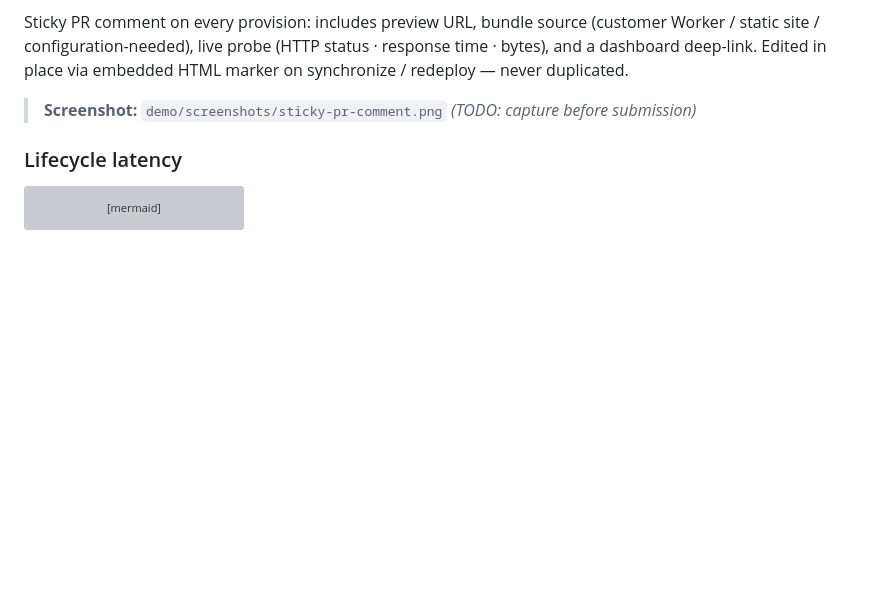
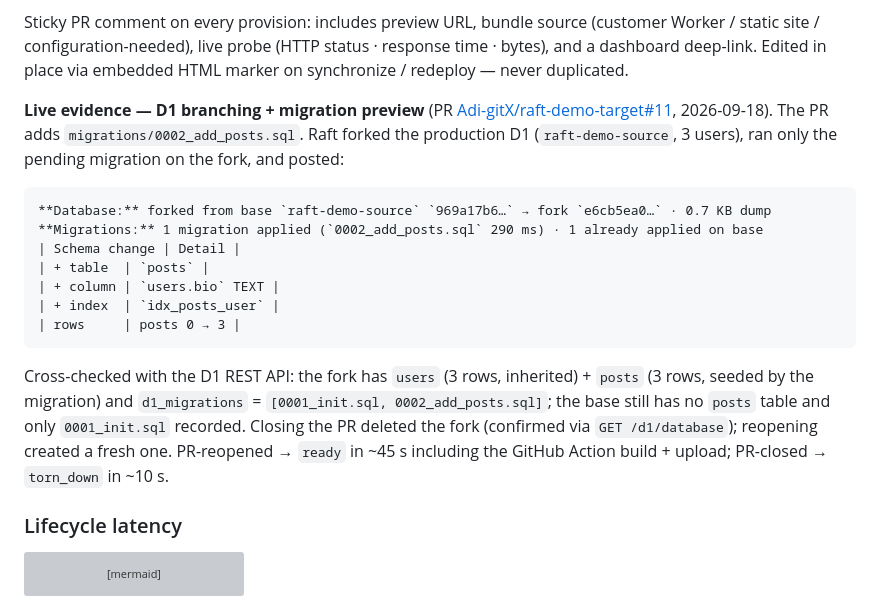
Before and after one commit to Adi-gitX/Rift, a Markdown page: SUBMISSION.md, the part around the change. GitHub-like rendering; blank space fills up the shorter version; grey boxes are pictures that could not be loaded.

Commit message:
docs: add live run evidence

````diff
--- a/SUBMISSION.md
+++ b/SUBMISSION.md
@@ -171,7 +171,19 @@ Verified at the data layer: D1 UUIDs in our metadata DB are cross-referenced aga
 
 Sticky PR comment on every provision: includes preview URL, bundle source (customer Worker / static site / configuration-needed), live probe (HTTP status · response time · bytes), and a dashboard deep-link. Edited in place via embedded HTML marker on synchronize / redeploy — never duplicated.
 
-> **Screenshot:** `demo/screenshots/sticky-pr-comment.png` *(TODO: capture before submission)*
+**Live evidence — D1 branching + migration preview** (PR [Adi-gitX/raft-demo-target#11](https://github.com/Adi-gitX/raft-demo-target/pull/11), 2026-09-18). The PR adds `migrations/0002_add_posts.sql`. Raft forked the production D1 (`raft-demo-source`, 3 users), ran only the pending migration on the fork, and posted:
+
+```
+**Database:** forked from base `raft-demo-source` `969a17b6…` → fork `e6cb5ea0…` · 0.7 KB dump
+**Migrations:** 1 migration applied (`0002_add_posts.sql` 290 ms) · 1 already applied on base
+| Schema change | Detail |
+| + table  | `posts` |
+| + column | `users.bio` TEXT |
+| + index  | `idx_posts_user` |
+| rows     | posts 0 → 3 |
+```
+
+Cross-checked with the D1 REST API: the fork has `users` (3 rows, inherited) + `posts` (3 rows, seeded by the migration) and `d1_migrations` = `[0001_init.sql, 0002_add_posts.sql]`; the base still has no `posts` table and only `0001_init.sql` recorded. Closing the PR deleted the fork (confirmed via `GET /d1/database`); reopening created a fresh one. PR-reopened → `ready` in ~45 s including the GitHub Action build + upload; PR-closed → `torn_down` in ~10 s.
 
 ### Lifecycle latency
 
````
Also changed, not shown: README.md (+1 -0 lines).
